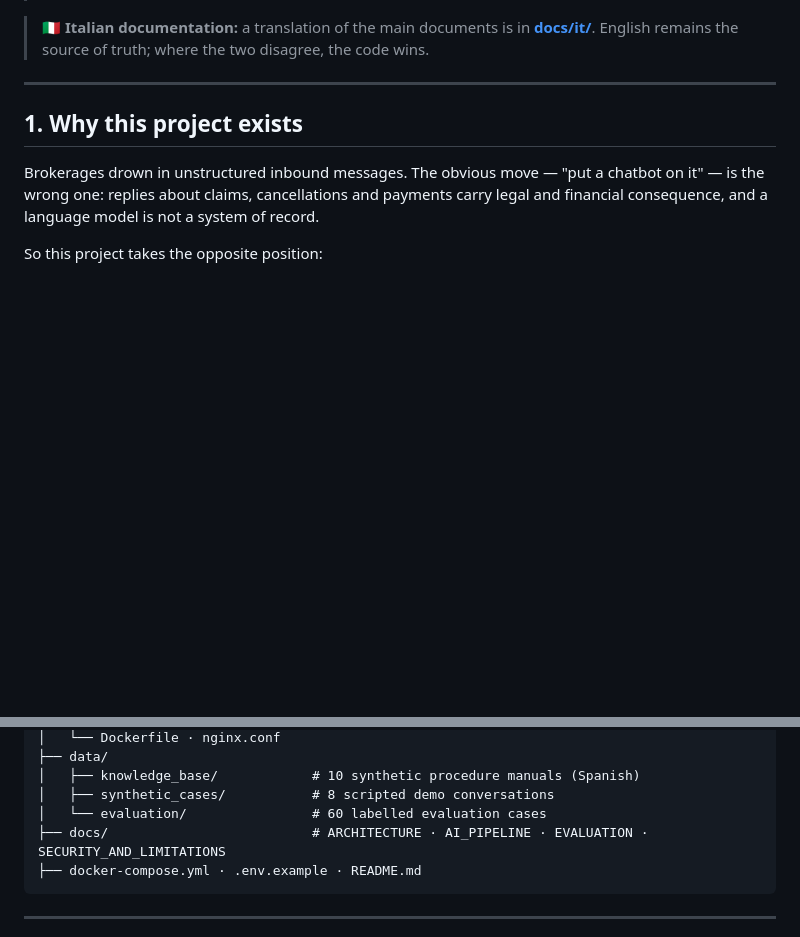
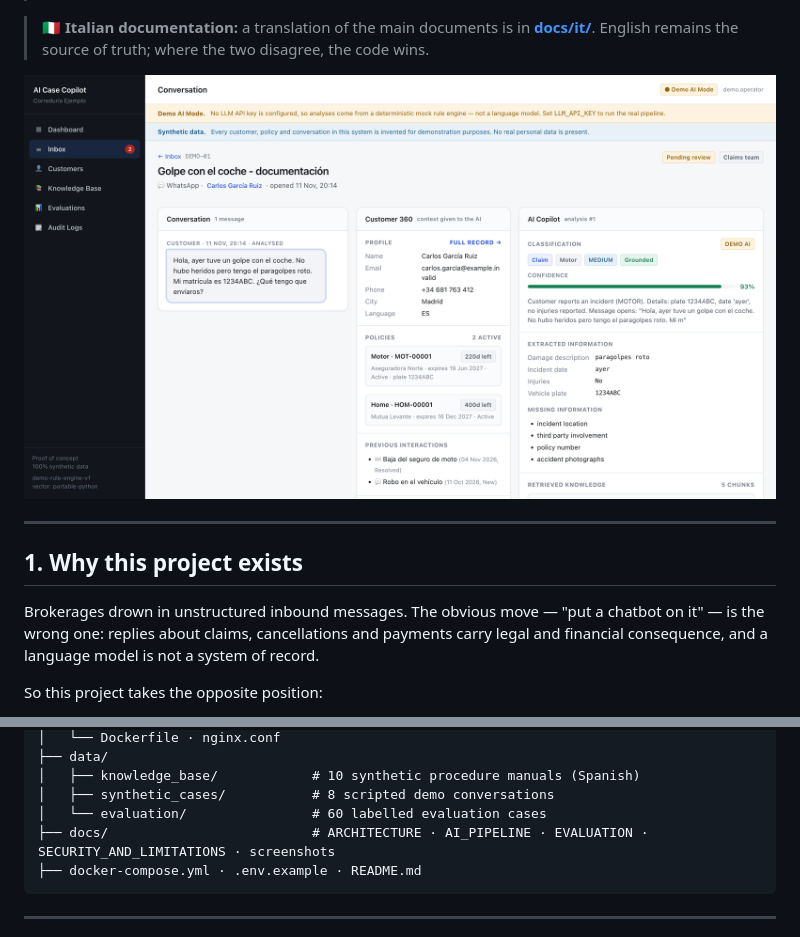
Before and after one commit to ninoiraci/insurance-ai-copilot, a Markdown page: README.md, 2 parts joined by grey strips. GitHub-like rendering; pictures changed too: docs/screenshots/conversation.png (added); blank space fills up the shorter version.

````diff
--- a/README.md
+++ b/README.md
@@ -12,6 +12,8 @@ human approving every customer-facing reply.
 > 🇮🇹 **Italian documentation:** a translation of the main documents is in
 > **[docs/it/](docs/it/00-INDICE.md)**. English remains the source of truth;
 > where the two disagree, the code wins.
+
+![Conversation detail: the customer thread, the Customer 360 context and the AI Copilot analysis](docs/screenshots/conversation.png)
 
 ---
 
@@ -230,7 +232,7 @@ insurance-ai-copilot/
 │   ├── knowledge_base/            # 10 synthetic procedure manuals (Spanish)
 │   ├── synthetic_cases/           # 8 scripted demo conversations
 │   └── evaluation/                # 60 labelled evaluation cases
-├── docs/                          # ARCHITECTURE · AI_PIPELINE · EVALUATION · SECURITY_AND_LIMITATIONS
+├── docs/                          # ARCHITECTURE · AI_PIPELINE · EVALUATION · SECURITY_AND_LIMITATIONS · screenshots
 ├── docker-compose.yml · .env.example · README.md
 ```
 
````
Also changed, not shown: other parts of README.md (+15 -0 lines), docs/screenshots/evaluations.png (added), docs/screenshots/prompt-injection.png (added), docs/screenshots/rag-playground.png (added).
